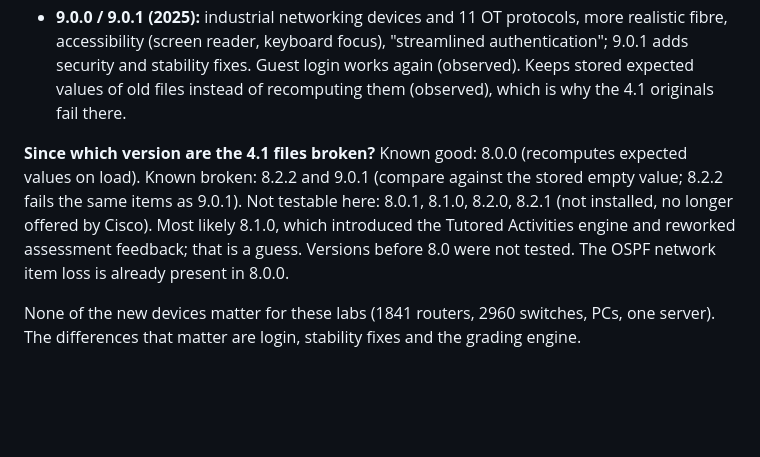
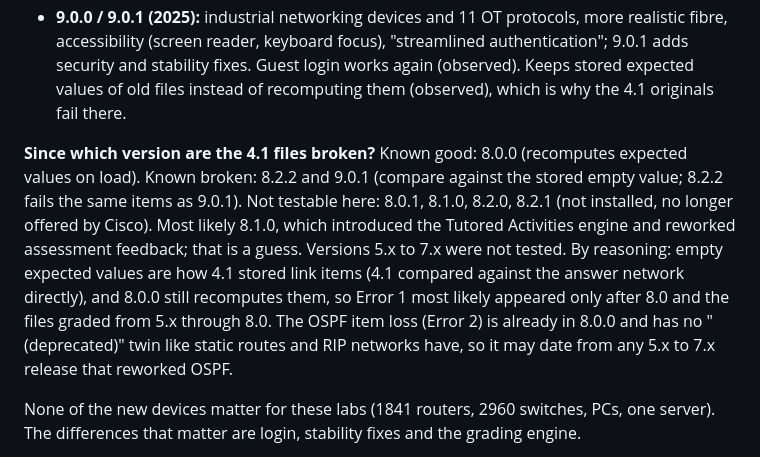
Before and after one commit to laszloprekop/pt-activity-tools, a Markdown page: HANDOFF.md, the part around the change. Drawn GitHub-style; blank space fills up the shorter version.

Commit message:
Docs: what can be inferred about PT 5.x to 7.x

```diff
--- a/HANDOFF.md
+++ b/HANDOFF.md
@@ -142,7 +142,7 @@ From Cisco's What's New page, Packet Tracer Network's release summaries and the
 - **8.2 / 8.2.1 / 8.2.2 (2022 to June 2024):** ASA 5506-X, IoT boards and home gateway, `show ip ospf interface brief`, proxy settings in the login window, CLI auto-focus; 8.2.2 fixed DLL-conflict crashes on Windows plus accessibility, usability and security bugs. No guest mode (observed: closing the login dialog quits the program).
 - **9.0.0 / 9.0.1 (2025):** industrial networking devices and 11 OT protocols, more realistic fibre, accessibility (screen reader, keyboard focus), "streamlined authentication"; 9.0.1 adds security and stability fixes. Guest login works again (observed). Keeps stored expected values of old files instead of recomputing them (observed), which is why the 4.1 originals fail there.
 
-**Since which version are the 4.1 files broken?** Known good: 8.0.0 (recomputes expected values on load). Known broken: 8.2.2 and 9.0.1 (compare against the stored empty value; 8.2.2 fails the same items as 9.0.1). Not testable here: 8.0.1, 8.1.0, 8.2.0, 8.2.1 (not installed, no longer offered by Cisco). Most likely 8.1.0, which introduced the Tutored Activities engine and reworked assessment feedback; that is a guess. Versions before 8.0 were not tested. The OSPF network item loss is already present in 8.0.0.
+**Since which version are the 4.1 files broken?** Known good: 8.0.0 (recomputes expected values on load). Known broken: 8.2.2 and 9.0.1 (compare against the stored empty value; 8.2.2 fails the same items as 9.0.1). Not testable here: 8.0.1, 8.1.0, 8.2.0, 8.2.1 (not installed, no longer offered by Cisco). Most likely 8.1.0, which introduced the Tutored Activities engine and reworked assessment feedback; that is a guess. Versions 5.x to 7.x were not tested. By reasoning: empty expected values are how 4.1 stored link items (4.1 compared against the answer network directly), and 8.0.0 still recomputes them, so Error 1 most likely appeared only after 8.0 and the files graded from 5.x through 8.0. The OSPF item loss (Error 2) is already in 8.0.0 and has no "(deprecated)" twin like static routes and RIP networks have, so it may date from any 5.x to 7.x release that reworked OSPF.
 
 None of the new devices matter for these labs (1841 routers, 2960 switches, PCs, one server). The differences that matter are login, stability fixes and the grading engine.
 
```
